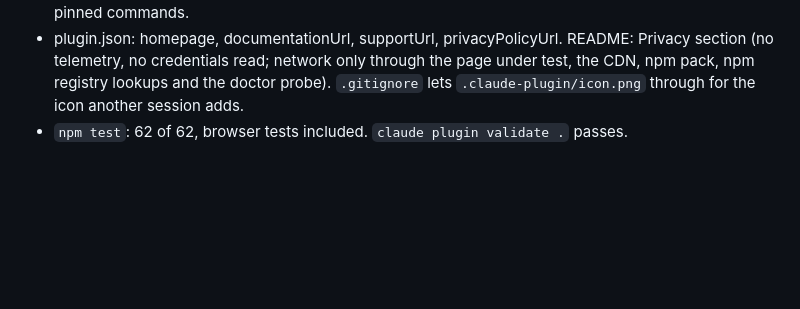
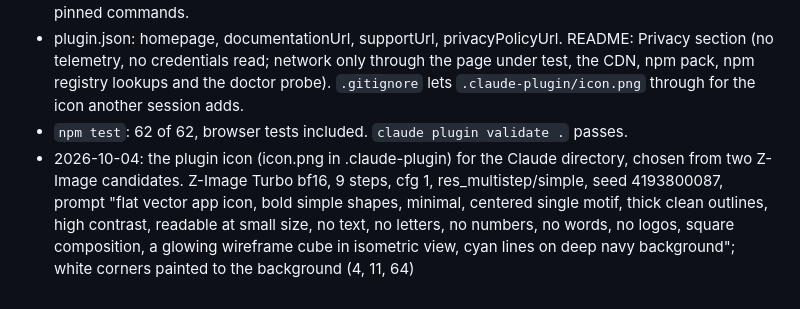
Before and after one commit to m4bwav/threewright, a Markdown page: ai-docs/log.md, the part around the change. GitHub-like rendering; blank space fills up the shorter version.

Commit message:
Directory listing icon and its provenance

```diff
--- a/ai-docs/log.md
+++ b/ai-docs/log.md
@@ -106,3 +106,4 @@
 - Pinned every launcher command in kb/ (gltf-transform 4.5.1, gltfpack 1.3.0, iwsdk 1.0.1) and ran the pinned commands.
 - plugin.json: homepage, documentationUrl, supportUrl, privacyPolicyUrl. README: Privacy section (no telemetry, no credentials read; network only through the page under test, the CDN, npm pack, npm registry lookups and the doctor probe). `.gitignore` lets `.claude-plugin/icon.png` through for the icon another session adds.
 - `npm test`: 62 of 62, browser tests included. `claude plugin validate .` passes.
+- 2026-10-04: the plugin icon (icon.png in .claude-plugin) for the Claude directory, chosen from two Z-Image candidates. Z-Image Turbo bf16, 9 steps, cfg 1, res_multistep/simple, seed 4193800087, prompt "flat vector app icon, bold simple shapes, minimal, centered single motif, thick clean outlines, high contrast, readable at small size, no text, no letters, no numbers, no words, no logos, square composition, a glowing wireframe cube in isometric view, cyan lines on deep navy background"; white corners painted to the background (4, 11, 64)
```
Also changed, not shown: .claude-plugin/icon.png (added).
